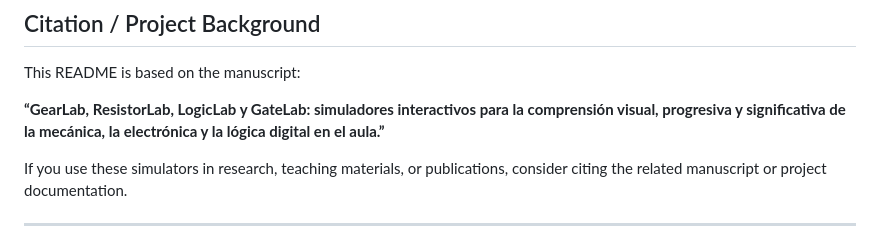
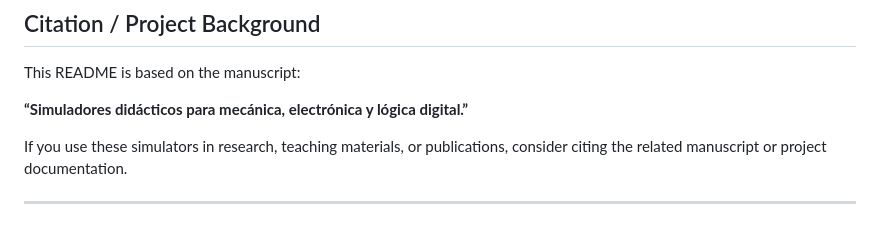
Before and after one commit to drfperez/simulators, a Markdown page: README.md, the part around the change. Rendered like a GitHub page.

```diff
--- a/README.md
+++ b/README.md
@@ -245,7 +245,7 @@ Possible future developments include:
 
 This README is based on the manuscript:
 
-**“GearLab, ResistorLab, LogicLab y GateLab: simuladores interactivos para la comprensión visual, progresiva y significativa de la mecánica, la electrónica y la lógica digital en el aula.”**
+**“Simuladores didácticos para mecánica, electrónica y lógica digital.”**
 
 If you use these simulators in research, teaching materials, or publications, consider citing the related manuscript or project documentation.
 
```
